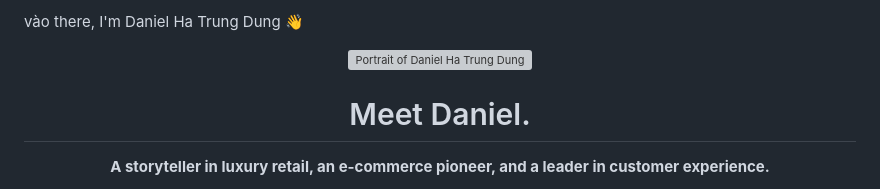
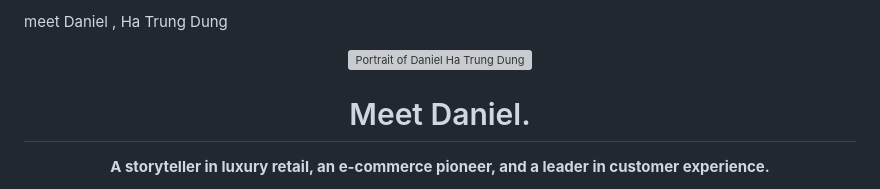
Before and after one commit to bocapxam2195-hash/bocapxam2195-hash.github.io, a Markdown page: README.md, the part around the change. Drawn GitHub-style; grey boxes are pictures that could not be loaded.

```diff
--- a/README.md
+++ b/README.md
@@ -1,4 +1,4 @@
-vào there, I'm Daniel Ha Trung Dung 👋
+meet Daniel , Ha Trung Dung
 <p align="center">
 <img src="https://i.imgur.com/8Q9gL3r.jpeg" alt="Portrait of Daniel Ha Trung Dung" width="200px" style="border-radius:50%; border: 3px solid #FFD700;"/>
 </p>
```
